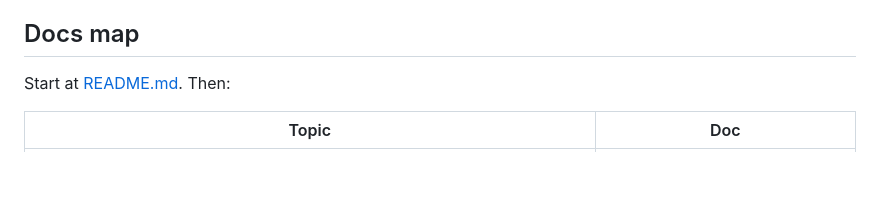
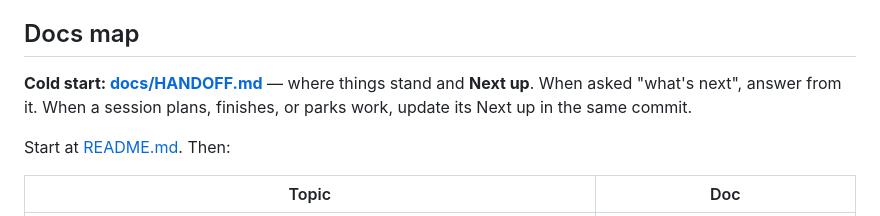
Before and after one commit to deets-137/DeetsSolutions, a Markdown page: CLAUDE.md, the part around the change. GitHub-like rendering; blank space fills up the shorter version.

```diff
--- a/CLAUDE.md
+++ b/CLAUDE.md
@@ -28,6 +28,10 @@ served flat.
   skin id".
 
 ## Docs map
+
+**Cold start: [docs/HANDOFF.md](docs/HANDOFF.md)** — where things stand
+and **Next up**. When asked "what's next", answer from it. When a session
+plans, finishes, or parks work, update its Next up in the same commit.
 
 Start at [README.md](README.md). Then:
 
```
Also changed, not shown: docs/HANDOFF.md (added, +123 -0 lines), docs/support.md (+126 -0 lines).
